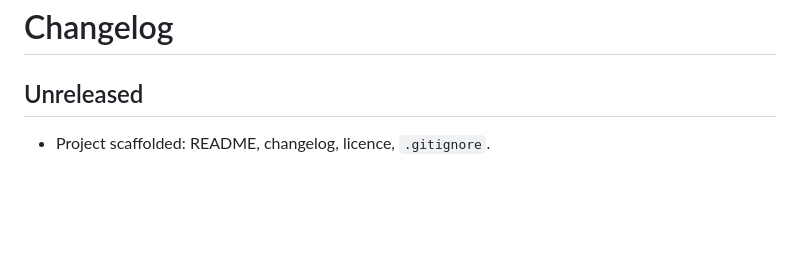
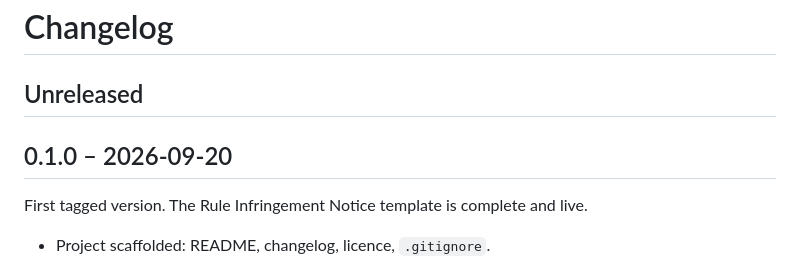
Before and after one commit to Peytonizer/stencil, a Markdown page: CHANGELOG.md, the part around the change. Rendered like a GitHub page; blank space fills up the shorter version.

Commit message:
Cut 0.1.0 in the changelog
Co-Authored-By: Claude Sonnet 5 <noreply@anthropic.com>

```diff
--- a/CHANGELOG.md
+++ b/CHANGELOG.md
@@ -1,6 +1,10 @@
 # Changelog
 
 ## Unreleased
+
+## 0.1.0 – 2026-09-20
+
+First tagged version. The Rule Infringement Notice template is complete and live.
 
 - Project scaffolded: README, changelog, licence, `.gitignore`.
 - Build tooling: Vite, Vitest, oxlint, pdf-lib 1.17.1 (all pinned exactly), the page shell, a theme
```
